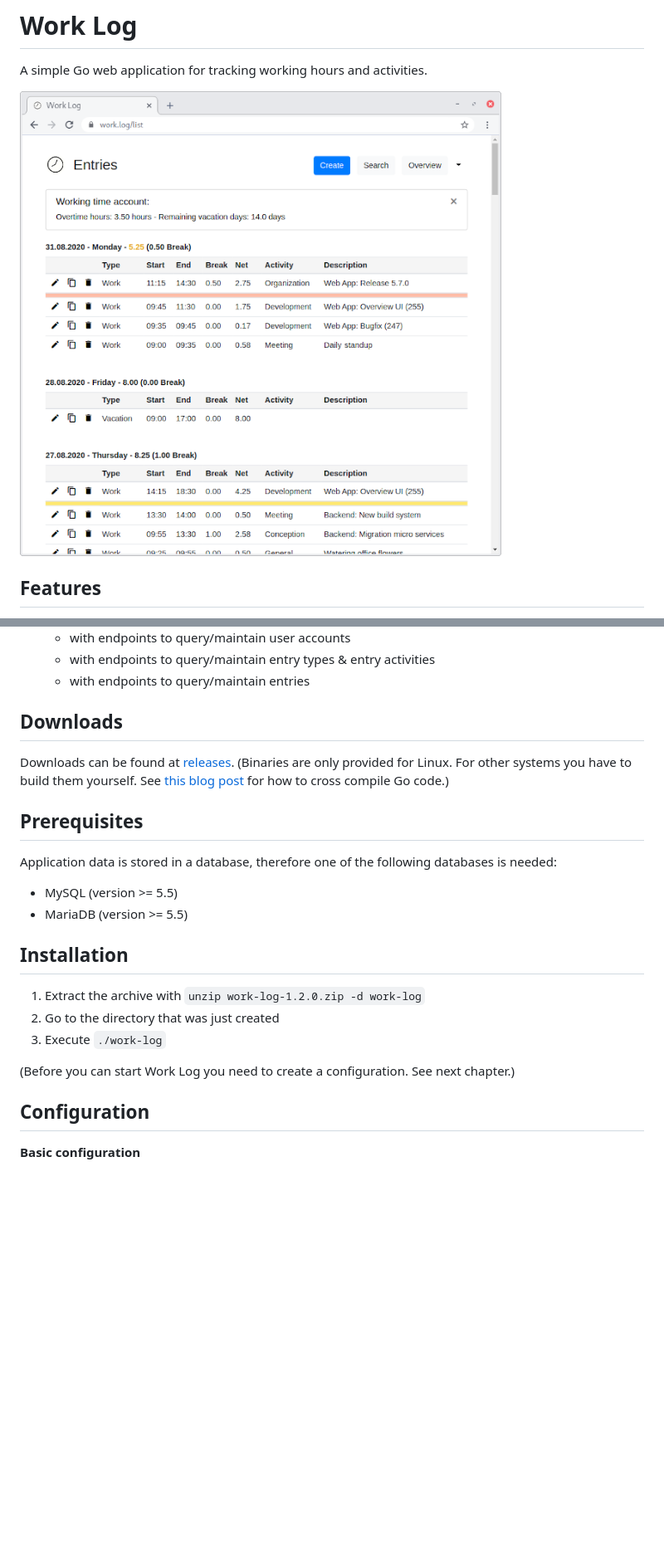
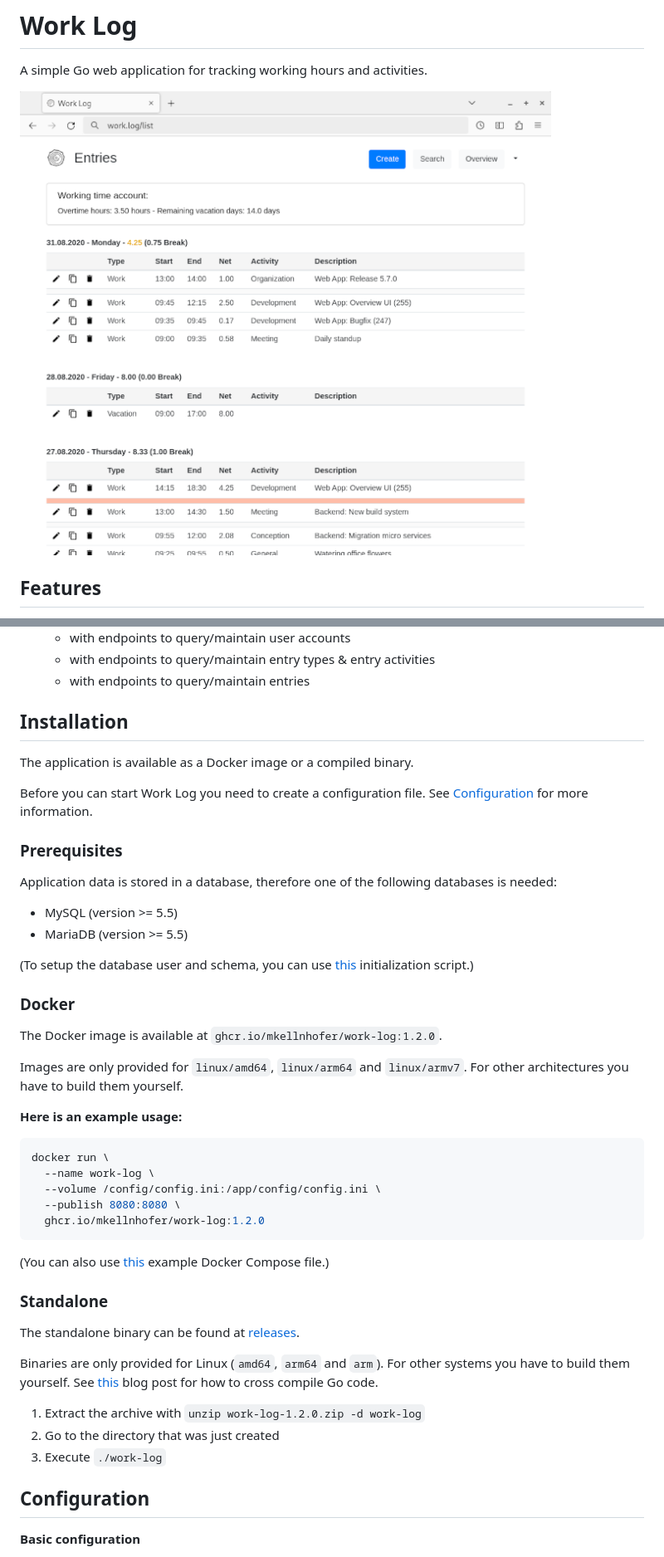
Before and after one commit to mkellnhofer/work-log, a Markdown page: README.md, 2 parts joined by grey strips. Shown: that part at 83% size. GitHub-like rendering; pictures changed too: screenshot-small.png (added), screenshot.png; blank space fills up the shorter version.

````diff
--- a/README.md
+++ b/README.md
@@ -2,7 +2,7 @@
 
 A simple Go web application for tracking working hours and activities.
 
-![Screenshot](screenshot.png)
+![Screenshot](screenshot-small.png)
 
 ## Features
 
@@ -21,27 +21,53 @@ A simple Go web application for tracking working hours and activities.
   - with endpoints to query/maintain entry types & entry activities
   - with endpoints to query/maintain entries
 
-## Downloads
+## Installation
 
-Downloads can be found at [releases](https://github.com/mkellnhofer/work-log/releases).
-(Binaries are only provided for Linux. For other systems you have to build them yourself. See
-[this blog post](https://dave.cheney.net/2015/08/22/cross-compilation-with-go-1-5) for how to cross
-compile Go code.)
+The application is available as a Docker image or a compiled binary.
 
-## Prerequisites
+Before you can start Work Log you need to create a configuration file. See
+[Configuration](#configuration) for more information.
+
+### Prerequisites
 
 Application data is stored in a database, therefore one of the following databases is needed:
 
 - MySQL (version >= 5.5)
 - MariaDB (version >= 5.5)
 
-## Installation
+(To setup the database user and schema, you can use [this](db-init.sql) initialization script.)
+
+### Docker
+
+The Docker image is available at `ghcr.io/mkellnhofer/work-log:1.2.0`.
+
+Images are only provided for `linux/amd64`, `linux/arm64` and `linux/armv7`. For other
+architectures you have to build them yourself.
+
+__Here is an example usage:__
+
+```bash
+docker run \
+  --name work-log \
+  --volume /config/config.ini:/app/config/config.ini \
+  --publish 8080:8080 \
+  ghcr.io/mkellnhofer/work-log:1.2.0
+```
+
+(You can also use [this](docker-compose.yml) example Docker Compose file.)
+
+### Standalone
+
+The standalone binary can be found at [releases](https://github.com/mkellnhofer/work-log/releases).
+
+Binaries are only provided for Linux (`amd64`, `arm64` and `arm`). For other systems you have to
+build them yourself. See
+[this](https://dave.cheney.net/2015/08/22/cross-compilation-with-go-1-5) blog post for how to cross
+compile Go code.
 
 1. Extract the archive with `unzip work-log-1.2.0.zip -d work-log`
 2. Go to the directory that was just created
 3. Execute `./work-log`
-
-(Before you can start Work Log you need to create a configuration. See next chapter.)
 
 ## Configuration
 
````
Also changed, not shown: other parts of README.md (+2 -2 lines).
